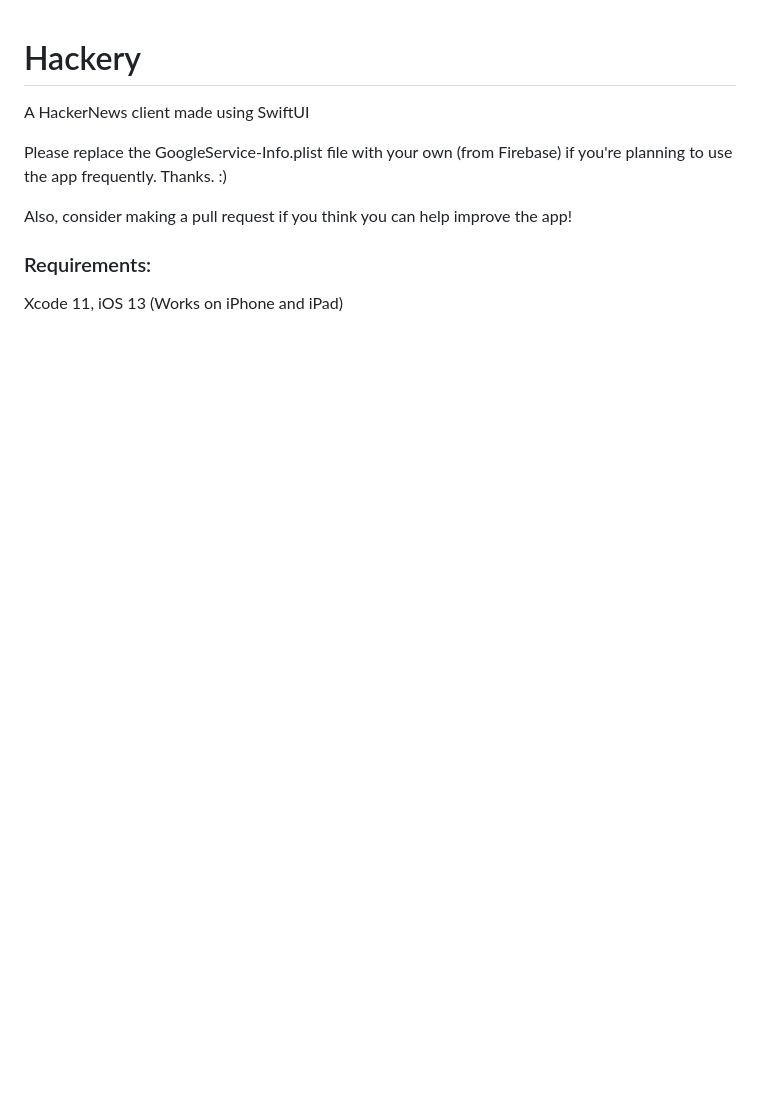
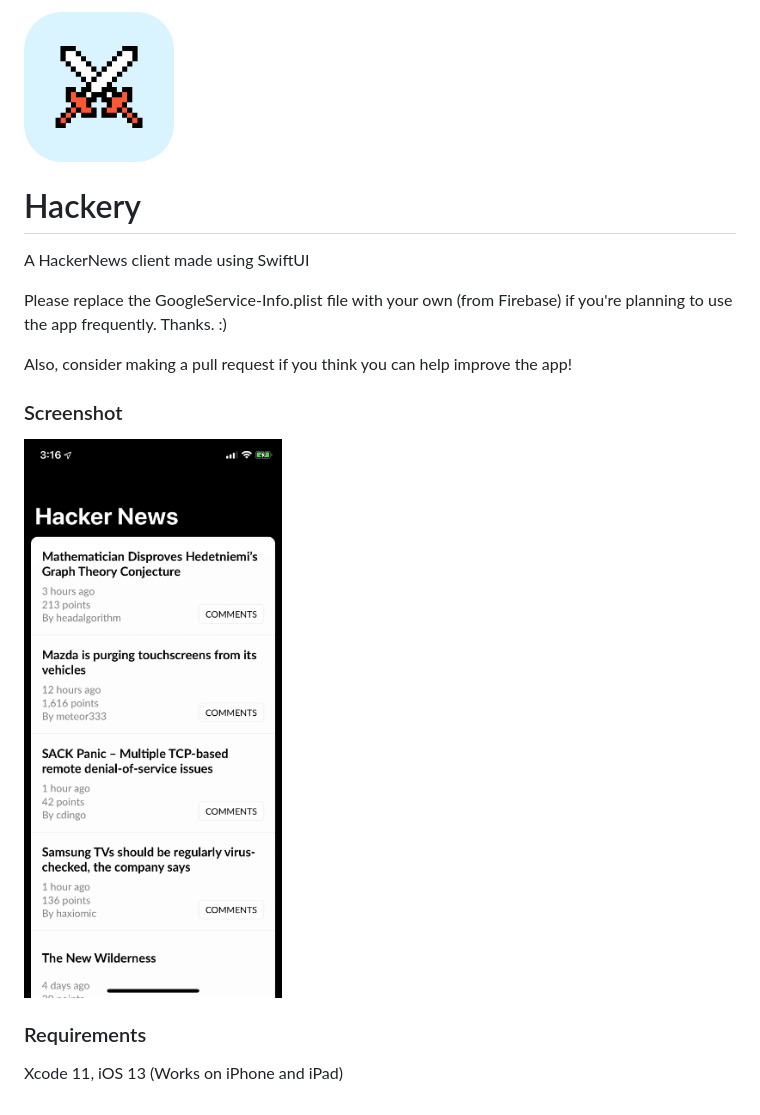
Before and after one commit to timshim/Hackery, a Markdown page: README.md, the part around the change. Drawn GitHub-style; pictures changed too: appicon.gif (added), screen.gif (added); blank space fills up the shorter version.

Commit message:
Added some images

```diff
--- a/README.md
+++ b/README.md
@@ -1,3 +1,5 @@
+<img src="appicon.gif" alt="App icon" width="150" height="150">
+
 # Hackery
 A HackerNews client made using SwiftUI
 
@@ -5,5 +7,8 @@ Please replace the GoogleService-Info.plist file with your own (from Firebase) i
 
 Also, consider making a pull request if you think you can help improve the app!
 
-### Requirements:
+### Screenshot
+<img src="screen.gif" alt="App screenshot" width="300" height="650">
+
+### Requirements
 Xcode 11, iOS 13 (Works on iPhone and iPad)
```
